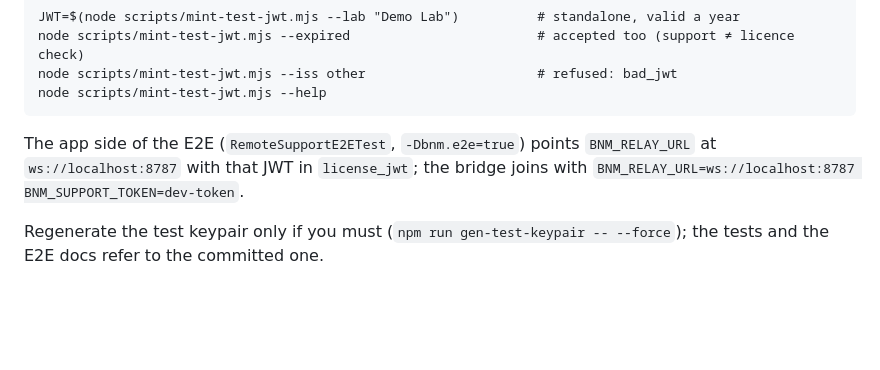
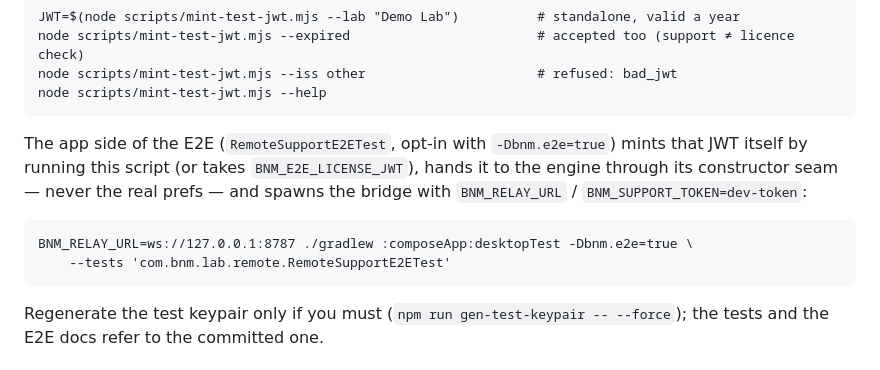
Before and after one commit to dineshkumarappdeveloper/bnm-diagnosis, a Markdown page: relay/README.md, the part around the change. Drawn GitHub-style; blank space fills up the shorter version.

Commit message:
relay: README — how the Kotlin E2E really gets its licence JWT and starts the bridge
Co-Authored-By: Claude Fable 5.1 <noreply@anthropic.com>

````diff
--- a/relay/README.md
+++ b/relay/README.md
@@ -116,9 +116,15 @@ node scripts/mint-test-jwt.mjs --iss other                      # refused: bad_j
 node scripts/mint-test-jwt.mjs --help
 ```
 
-The app side of the E2E (`RemoteSupportE2ETest`, `-Dbnm.e2e=true`) points
-`BNM_RELAY_URL` at `ws://localhost:8787` with that JWT in `license_jwt`; the
-bridge joins with `BNM_RELAY_URL=ws://localhost:8787 BNM_SUPPORT_TOKEN=dev-token`.
+The app side of the E2E (`RemoteSupportE2ETest`, opt-in with `-Dbnm.e2e=true`)
+mints that JWT itself by running this script (or takes `BNM_E2E_LICENSE_JWT`),
+hands it to the engine through its constructor seam — never the real prefs —
+and spawns the bridge with `BNM_RELAY_URL` / `BNM_SUPPORT_TOKEN=dev-token`:
+
+```
+BNM_RELAY_URL=ws://127.0.0.1:8787 ./gradlew :composeApp:desktopTest -Dbnm.e2e=true \
+    --tests 'com.bnm.lab.remote.RemoteSupportE2ETest'
+```
 
 Regenerate the test keypair only if you must (`npm run gen-test-keypair -- --force`);
 the tests and the E2E docs refer to the committed one.
````
